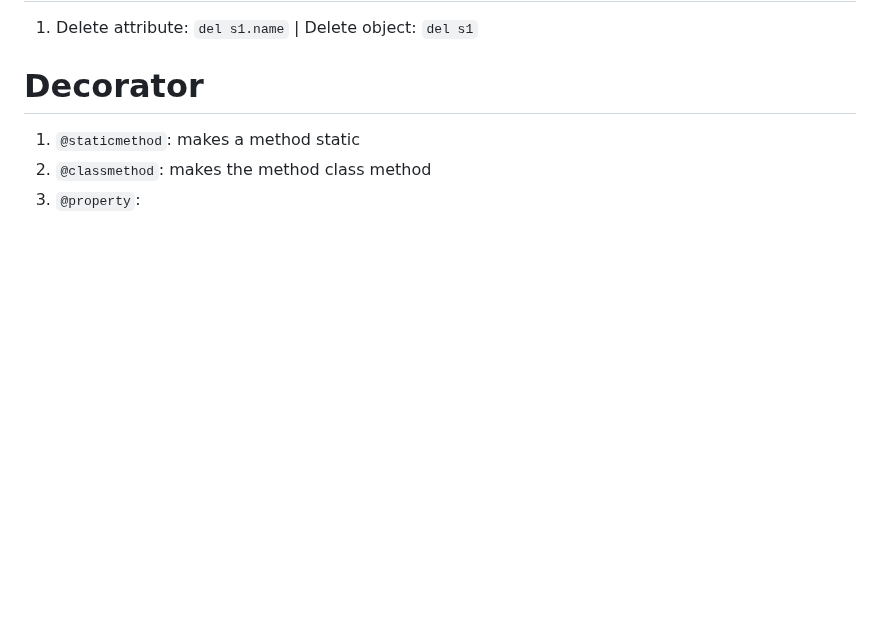
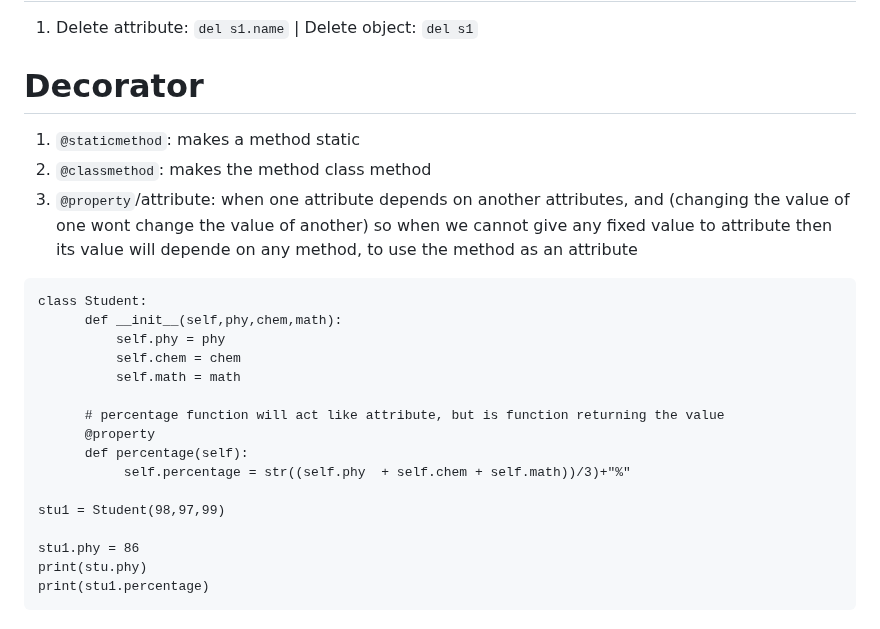
Before and after one commit to Priyamjain1105/Python-Programming, a Markdown page: Object oriented programming/Readme.md, the part around the change. GitHub-like rendering; blank space fills up the shorter version.

````diff
--- a/Object oriented programming/Readme.md
+++ b/Object oriented programming/Readme.md
@@ -269,4 +269,23 @@ class Person:
 # Decorator
 1. `@staticmethod`: makes a method static
 2. `@classmethod`: makes the method class method
-3. `@property`:
+3. `@property`/attribute: when one attribute depends on another attributes, and (changing the value of one wont change the value of another)
+so when we cannot give any fixed value to attribute then its value will depende on any method, to use the method as an attribute
+```
+class Student:
+      def __init__(self,phy,chem,math):
+          self.phy = phy
+          self.chem = chem
+          self.math = math
+
+      # percentage function will act like attribute, but is function returning the value
+      @property
+      def percentage(self):
+           self.percentage = str((self.phy  + self.chem + self.math))/3)+"%"
+
+stu1 = Student(98,97,99)
+
+stu1.phy = 86
+print(stu.phy)
+print(stu1.percentage)
+```
````
